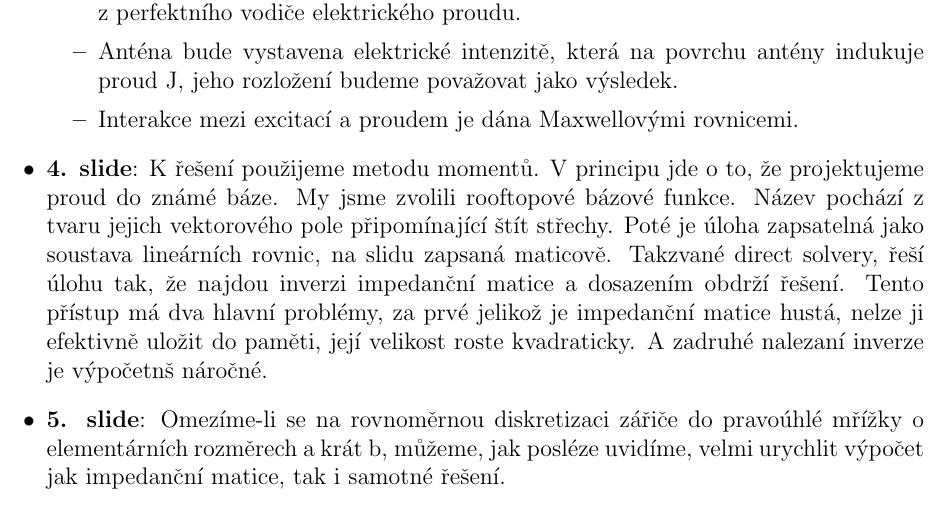
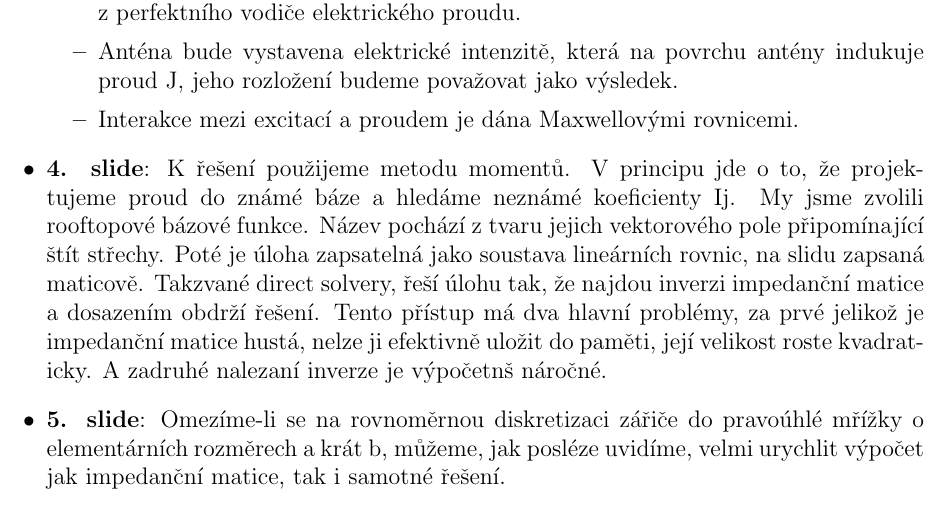
Before and after one commit to piroot01/rooftop-mom-pres, a LaTeX document (text/main.tex): part of page 1 of 3, cut so that both start at the same text. Compiled offline with pdfLaTeX.

Commit message:
feat: added text

```diff
--- a/text/main.tex
+++ b/text/main.tex
@@ -12,7 +12,7 @@
                 \item Anténa bude vystavena elektrické intenzitě, která na povrchu antény indukuje proud J, jeho rozložení budeme považovat jako výsledek.
                 \item Interakce mezi excitací a proudem je dána Maxwellovými rovnicemi.
             \end{itemize}
-        \item \textbf{4. slide}: K řešení použijeme metodu momentů. V principu jde o to, že projektujeme proud do známé báze. My jsme zvolili rooftopové bázové funkce. Název pochází z tvaru jejich vektorového pole připomínající štít střechy. Poté je úloha zapsatelná jako soustava lineárních rovnic, na slidu zapsaná maticově. Takzvané direct solvery, řeší úlohu tak, že najdou inverzi impedanční matice a dosazením obdrží řešení. Tento přístup má dva hlavní problémy, za prvé jelikož je impedanční matice hustá, nelze ji efektivně uložit do paměti, její velikost roste kvadraticky. A zadruhé nalezaní inverze je výpočetnš náročné.
+        \item \textbf{4. slide}: K řešení použijeme metodu momentů. V principu jde o to, že projektujeme proud do známé báze a hledáme neznámé koeficienty Ij. My jsme zvolili rooftopové bázové funkce. Název pochází z tvaru jejich vektorového pole připomínající štít střechy. Poté je úloha zapsatelná jako soustava lineárních rovnic, na slidu zapsaná maticově. Takzvané direct solvery, řeší úlohu tak, že najdou inverzi impedanční matice a dosazením obdrží řešení. Tento přístup má dva hlavní problémy, za prvé jelikož je impedanční matice hustá, nelze ji efektivně uložit do paměti, její velikost roste kvadraticky. A zadruhé nalezaní inverze je výpočetnš náročné.
         \item \textbf{5. slide}: Omezíme-li se na rovnoměrnou diskretizaci zářiče do pravoúhlé mřížky o elementárních rozměrech a krát b, můžeme, jak posléze uvidíme, velmi urychlit výpočet jak impedanční matice, tak i samotné řešení.
         \item \textbf{6. slide}: To ovšem neznamená, že se omezujeme na jednodeskové zářiče. Vícedeskové zářiče řešit též umíme, jenom metody akcelerace, ktéré představím budou aplikovatelné pouze na interakce zářiče sama se sebou.
         \item \textbf{7. slide}:
```
Also changed, not shown: text/main.pdf.
